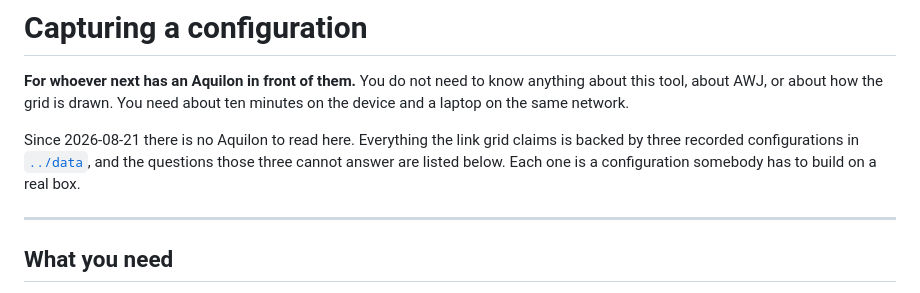
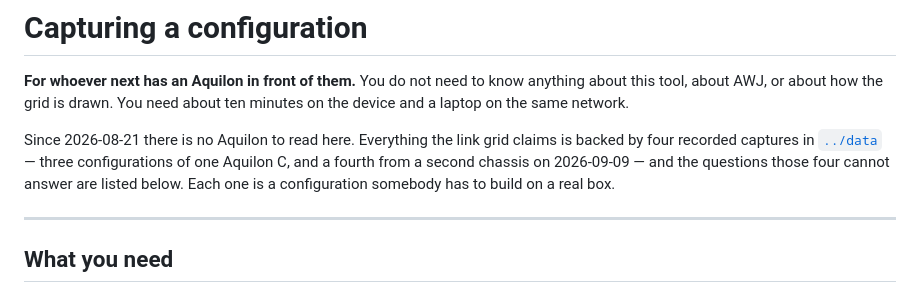
Before and after one commit to stoatworks-labs/aquilon-vpu-map, a Markdown page: docs/CAPTURE-GUIDE.md, the part around the change. GitHub-like rendering.

Commit message:
Capture guide and NOTES: four captures, and the tool has read real hardware [skip ci]
The guide still said three recorded configurations; captures.json has four,
the fourth from a second chassis on 2026-09-09. The NOTES summary still said
the tool had never read real hardware; its own 2026-08-21 entry records the
first full live read through the tool.

Co-Authored-By: Claude Opus 5.5 <noreply@anthropic.com>

```diff
--- a/docs/CAPTURE-GUIDE.md
+++ b/docs/CAPTURE-GUIDE.md
@@ -5,8 +5,9 @@ anything about this tool, about AWJ, or about how the grid is drawn. You need
 about ten minutes on the device and a laptop on the same network.
 
 Since 2026-08-21 there is no Aquilon to read here. Everything the link grid
-claims is backed by three recorded configurations in [`../data`](../data), and
-the questions those three cannot answer are listed below. Each one is a
+claims is backed by four recorded captures in [`../data`](../data) — three
+configurations of one Aquilon C, and a fourth from a second chassis on
+2026-09-09 — and the questions those four cannot answer are listed below. Each one is a
 configuration somebody has to build on a real box.
 
 ---
```
Also changed, not shown: docs/NOTES.md (+1 -1 lines).
